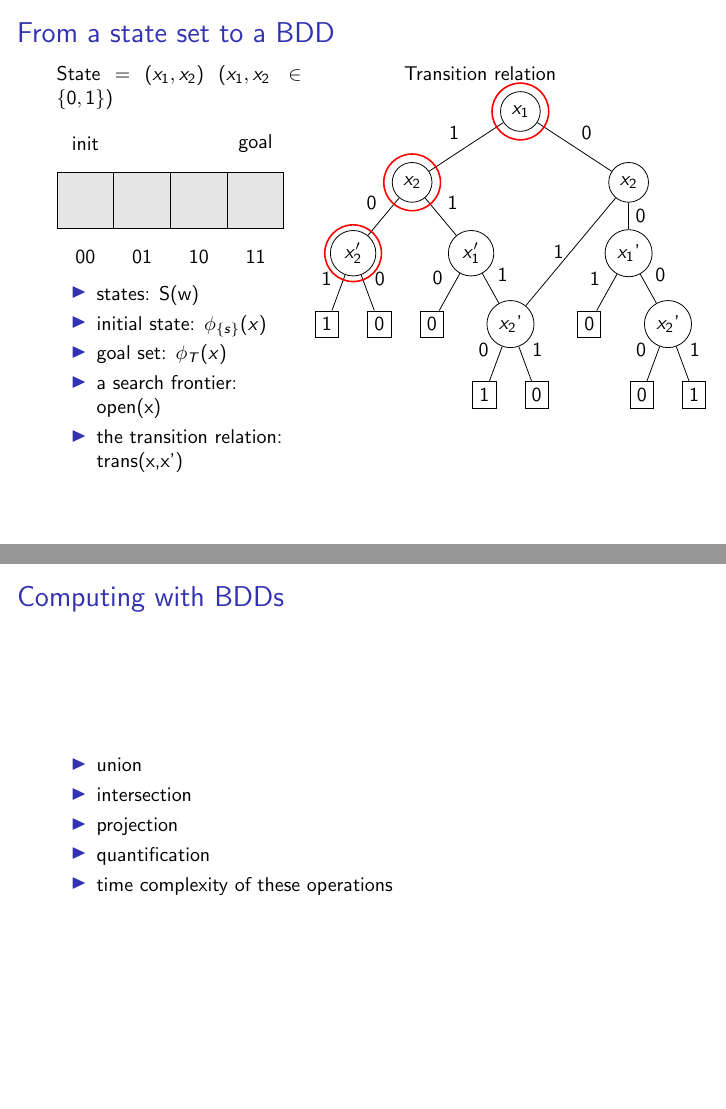
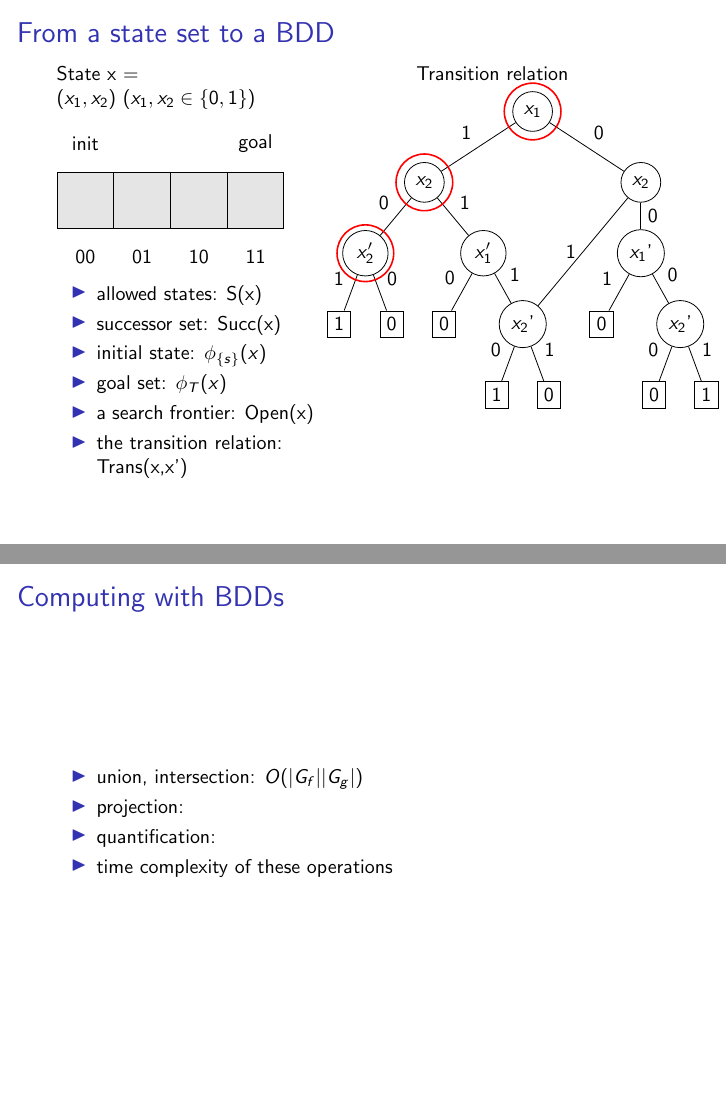
Before and after one commit to layus/bdcube, LaTeX slides (slides/symbolic_search.tex): pages 22 and 23 of 33, joined at a grey line. Compiled offline with pdfLaTeX.

Commit message:
Début opérations BDD

```diff
--- a/slides/symbolic_search.tex
+++ b/slides/symbolic_search.tex
@@ -165,8 +165,8 @@ $a\vee (\neg b \wedge \neg c) \rightarrow a$
 \begin{frame}[t]
 \frametitle{From a state set to a BDD}
 	% BDDs use boolean vectors $\rightarrow$  states should be boolean vectors\\[0.5cm]\pause
-	 \begin{minipage}[t]{.40\linewidth}
-State = ($x_1,x_2$) ($x_1,x_2\in \{0,1\}$)\\[0.3cm]
+	 \begin{minipage}[t]{.42\linewidth}
+State x = \\($x_1,x_2$) ($x_1,x_2\in \{0,1\}$)\\[0.3cm]
 	\begin{tikzpicture}
 	\node[decision](d1) {};
 	\foreach \rightof/\name in {d1/d2,d2/d3,d3/d4}{
@@ -184,11 +184,12 @@ State = ($x_1,x_2$) ($x_1,x_2\in \{0,1\}$)\\[0.3cm]
 
 	\end{tikzpicture}
 	\begin{itemize}
-\item states: S(w)
+\item allowed states: S(x)
+\item successor set: Succ(x)
 \item initial state: $\phi_{\{s\}}(x)$
 \item goal set: $\phi_T(x)$
-\item a search frontier: open(x)
-\item the transition relation: trans(x,x')
+\item a search frontier: Open(x)
+\item the transition relation: Trans(x,x')
 \end{itemize}
 \end{minipage}
 \only<11->{
@@ -317,10 +318,9 @@ Search frontier of state (1,0)
 \frametitle{Computing with BDDs}
 
 \begin{itemize}
-\item union
-\item intersection
-\item projection
-\item quantification
+\item union, intersection: $O(|G_f||G_g|)$
+\item projection:
+\item quantification:
 \item time complexity of these operations
 \end{itemize}
 
```
